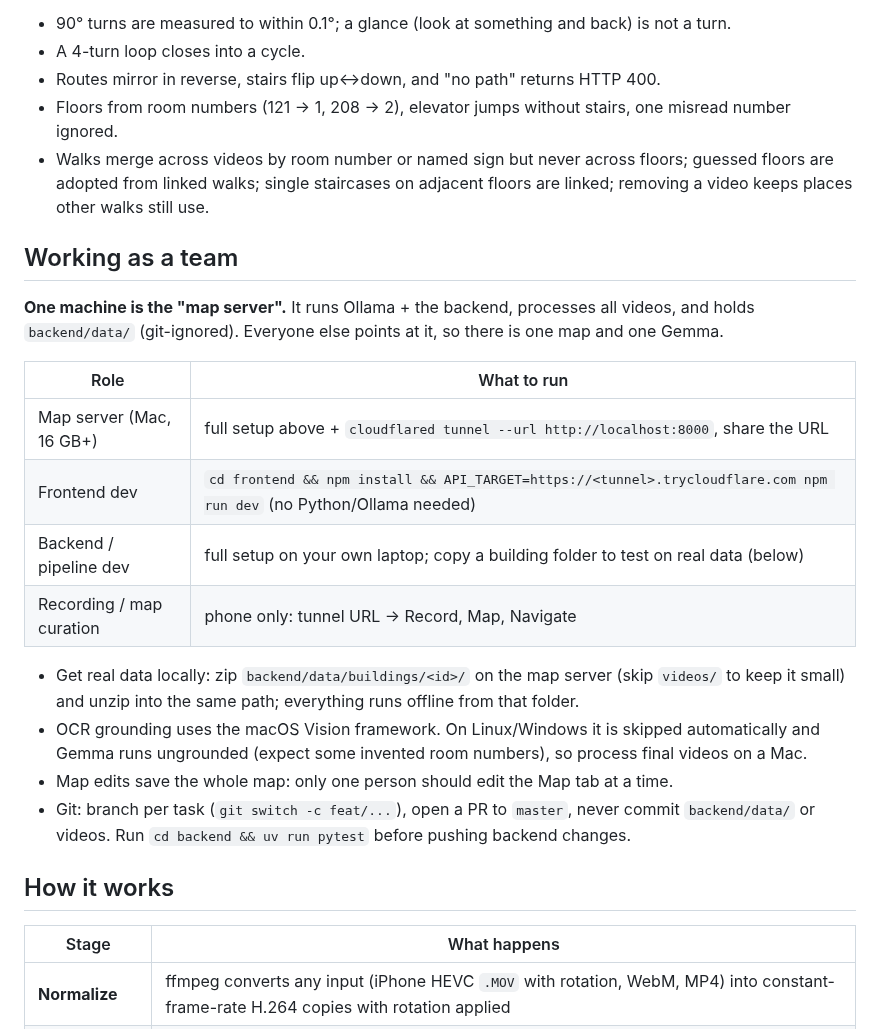
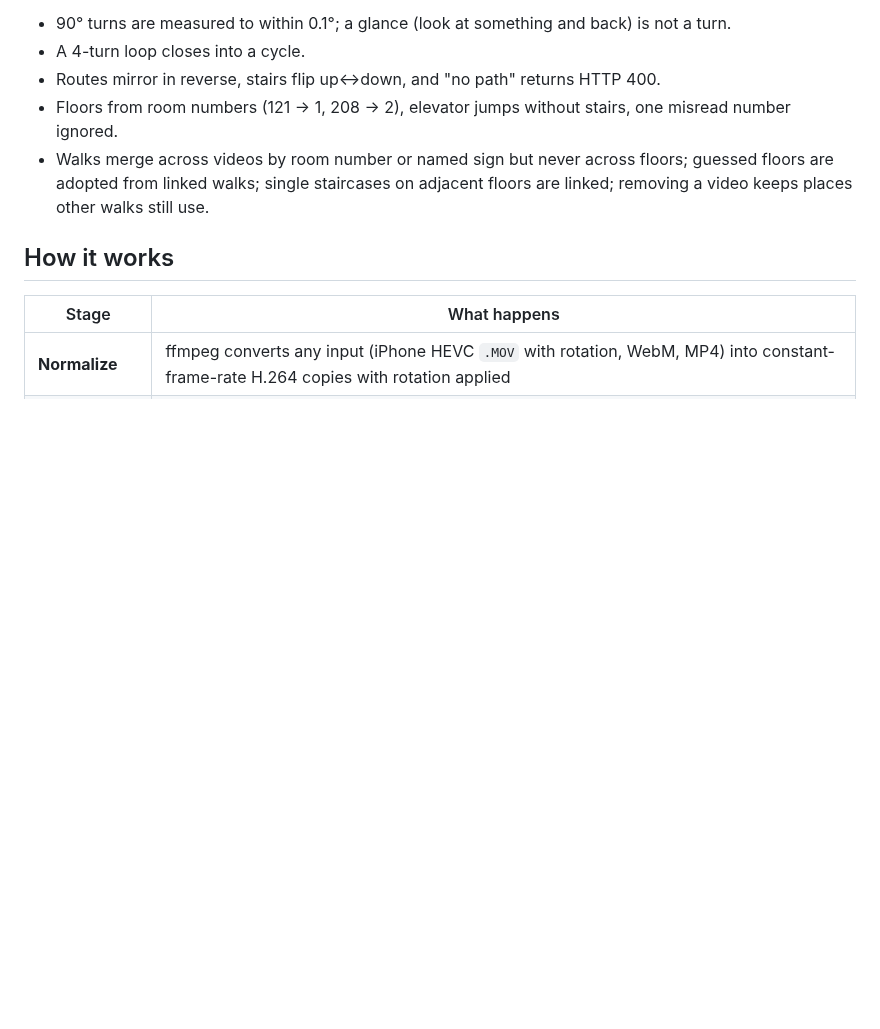
Before and after one commit to harnwalN/hacktoberfest-indoor-navigation, a Markdown page: README.md, the part around one of its changes. GitHub-like rendering; blank space fills up the shorter version.

```diff
--- a/README.md
+++ b/README.md
@@ -74,26 +95,6 @@ uv run python -m app.cli rebuild sample-building   # re-run CV + mapping; Gemma
 - Walks merge across videos by room number or named sign but never across floors; guessed floors are
   adopted from linked walks; single staircases on adjacent floors are linked; removing a video keeps
   places other walks still use.
-
-## Working as a team
-
-**One machine is the "map server".** It runs Ollama + the backend, processes all videos, and holds
-`backend/data/` (git-ignored). Everyone else points at it, so there is one map and one Gemma.
-
-| Role | What to run |
-|---|---|
-| Map server (Mac, 16 GB+) | full setup above + `cloudflared tunnel --url http://localhost:8000`, share the URL |
-| Frontend dev | `cd frontend && npm install && API_TARGET=https://<tunnel>.trycloudflare.com npm run dev` (no Python/Ollama needed) |
-| Backend / pipeline dev | full setup on your own laptop; copy a building folder to test on real data (below) |
-| Recording / map curation | phone only: tunnel URL → Record, Map, Navigate |
-
-- Get real data locally: zip `backend/data/buildings/<id>/` on the map server (skip `videos/` to keep it
-  small) and unzip into the same path; everything runs offline from that folder.
-- OCR grounding uses the macOS Vision framework. On Linux/Windows it is skipped automatically and Gemma
-  runs ungrounded (expect some invented room numbers), so process final videos on a Mac.
-- Map edits save the whole map: only one person should edit the Map tab at a time.
-- Git: branch per task (`git switch -c feat/...`), open a PR to `master`, never commit `backend/data/` or
-  videos. Run `cd backend && uv run pytest` before pushing backend changes.
 
 ## How it works
 
```
Also changed, not shown: other parts of README.md (+27 -6 lines), docs/screenshots/build.png (added), docs/screenshots/directions-plan.png (added), docs/screenshots/directions-stairs.jpg (added), docs/screenshots/directions-turn.jpg (added), docs/screenshots/map.png (added), 5 other files.
